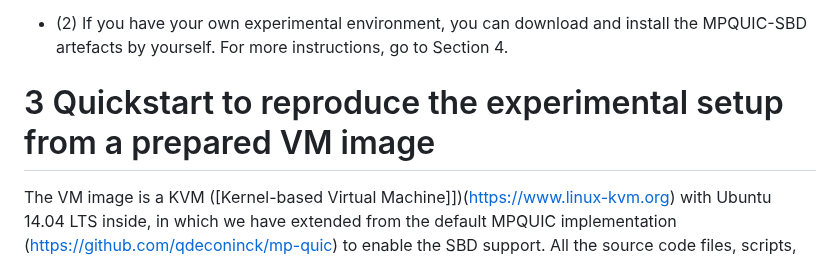
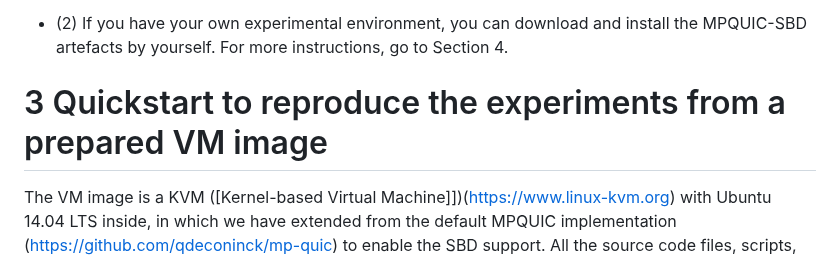
Before and after one commit to thomaswpp/mpquic-sbd, a Markdown page: README.md, the part around the change. GitHub-like rendering.

```diff
--- a/README.md
+++ b/README.md
@@ -27,7 +27,7 @@ To run MPQUIC-SBD:
 
  * (2) If you have your own experimental environment, you can download and install the MPQUIC-SBD artefacts by yourself. For more instructions, go to Section 4.
 
-# 3 Quickstart to reproduce the experimental setup from a prepared VM image
+# 3 Quickstart to reproduce the experiments from a prepared VM image
 
 The VM image is a KVM ([Kernel-based Virtual Machine]])(https://www.linux-kvm.org) with Ubuntu 14.04 LTS inside, in which we have extended from the default MPQUIC implementation (https://github.com/qdeconinck/mp-quic) to enable the SBD support. All the source code files, scripts, and tools are installed and ready to run from that VM image.
 
```
